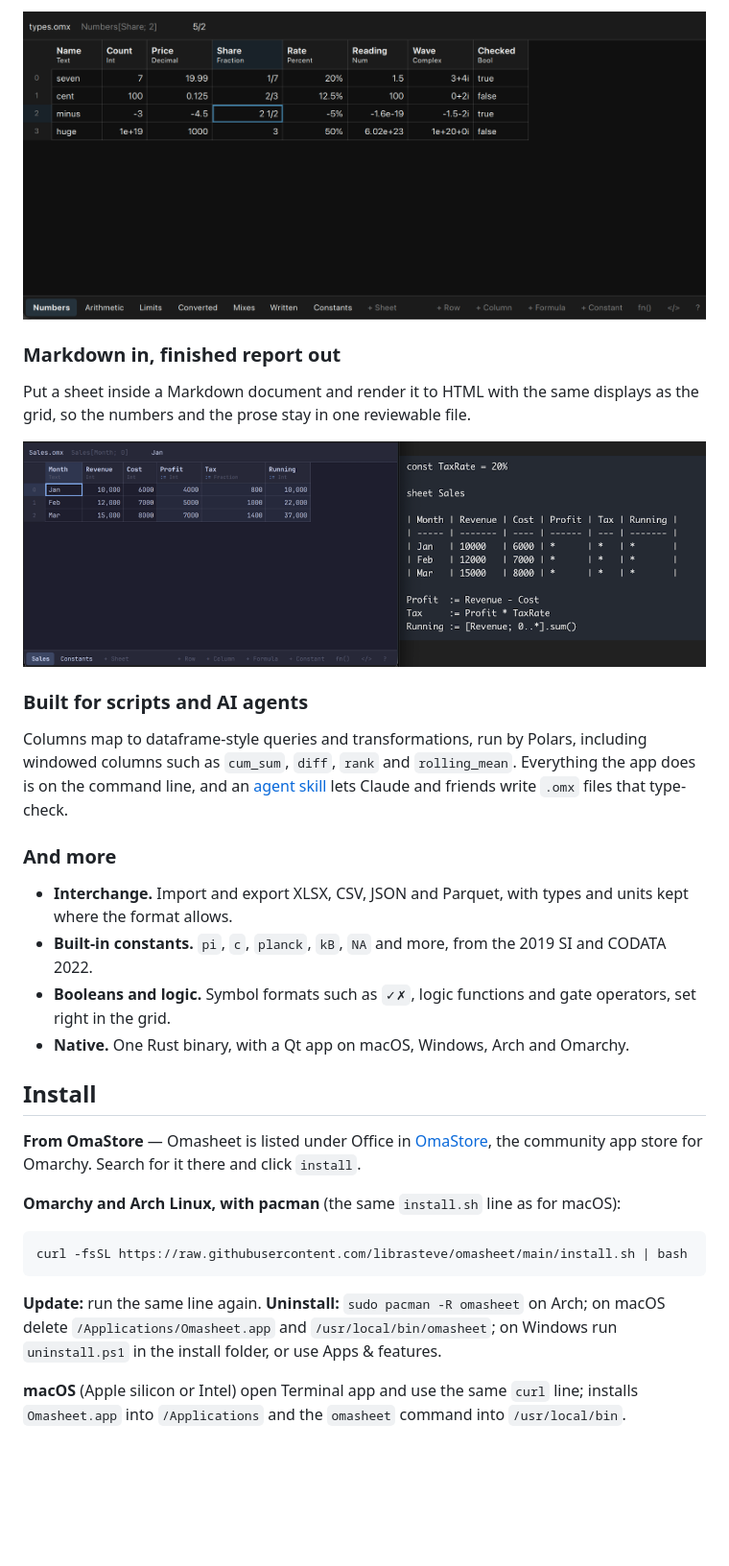
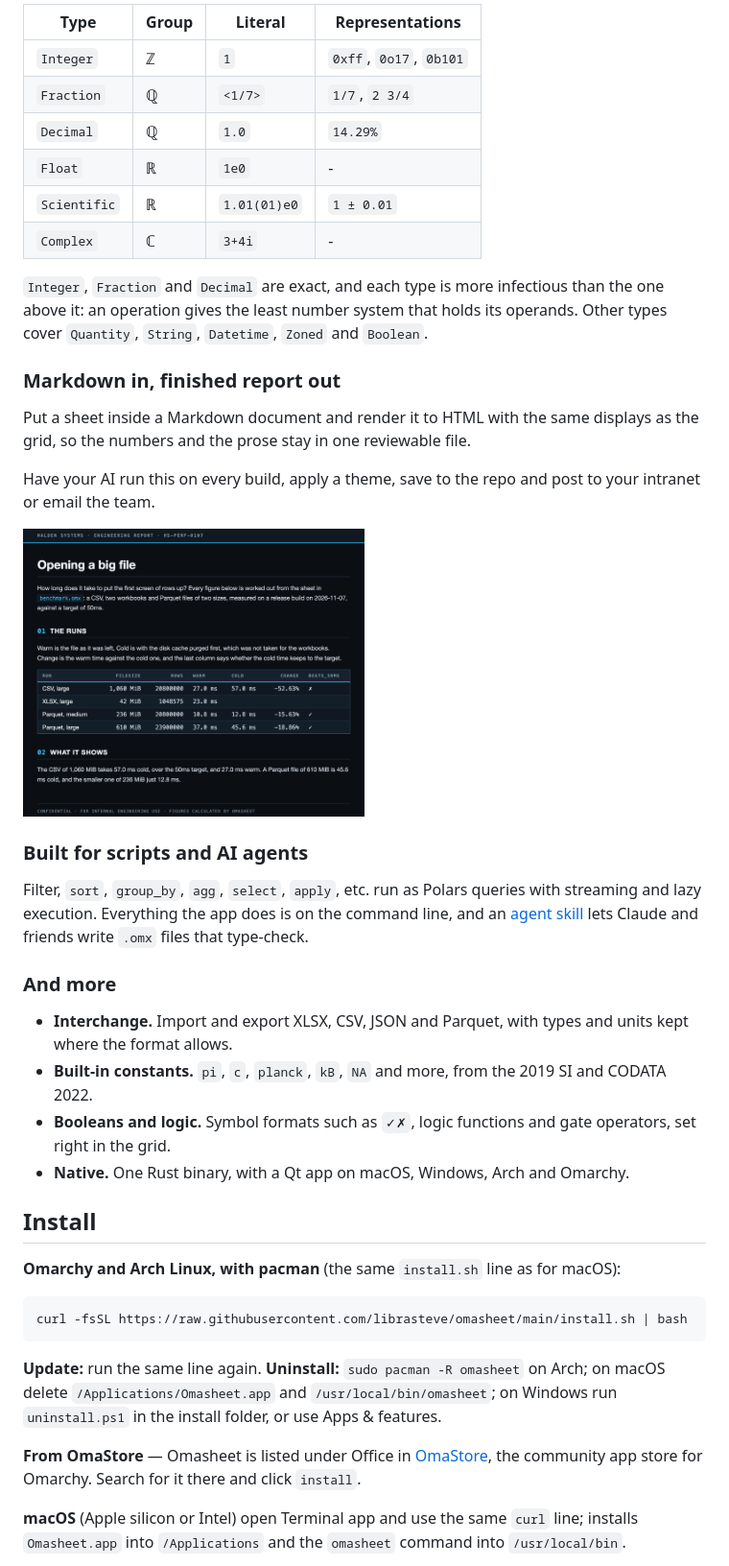
Before and after one commit to librasteve/omasheet, a Markdown page: README.md, the part around one of its changes. Shown at 96% size. Rendered like a GitHub page; pictures changed too: docs/images/benchmarks-report.png (added); blank space fills up the shorter version.

````diff
--- a/README.md
+++ b/README.md
@@ -55,15 +60,26 @@ The numeric types form a hierarchy, **ℤ ⊂ ℚ ⊂ ℝ ⊂ ℂ**. The more _i
 
-<a href="docs/images/types.png"><img src="docs/images/types.png" alt="A sheet of typed columns: Text, Int, Decimal, Fraction, Percent, Num, Complex and Bool"></a>
+| Type | Group | Literal | Representations |
+|---|---|---|---|
+| `Integer` | ℤ | `1` | `0xff`, `0o17`, `0b101` |
+| `Fraction` | ℚ | `<1/7>` | `1/7`, `2 3/4` |
+| `Decimal` | ℚ | `1.0` | `14.29%` |
+| `Float` | ℝ | `1e0` | - |
+| `Scientific` | ℝ | `1.01(01)e0` | `1 ± 0.01` |
+| `Complex` | ℂ | `3+4i` | - |
+
+`Integer`, `Fraction` and `Decimal` are exact, and each type is more infectious than the one above it: an operation gives the least number system that holds its operands. Other types cover `Quantity`, `String`, `Datetime`, `Zoned` and `Boolean`.
 
 ### Markdown in, finished report out
 
 Put a sheet inside a Markdown document and render it to HTML with the same displays as the grid, so the numbers and the prose stay in one reviewable file.
 
-<a href="docs/images/spreadmeetsmd.png"><img src="docs/images/spreadmeetsmd.png" alt="A spreadsheet and a Markdown report side by side"></a>
+Have your AI run this on every build, apply a theme, save to the repo and post to your intranet or email the team.
+
+<a href="docs/images/benchmarks-report.png"><img src="docs/images/benchmarks-report.png" width="50%" alt="A rendered report, Opening a big file, with a table of benchmark runs and sentences whose figures are worked out from the sheet"></a>
 
 ### Built for scripts and AI agents
 
-Columns map to dataframe-style queries and transformations, run by Polars, including windowed columns such as `cum_sum`, `diff`, `rank` and `rolling_mean`. Everything the app does is on the command line, and an [agent skill](#ai-skill) lets Claude and friends write `.omx` files that type-check.
+Filter, `sort`, `group_by`, `agg`, `select`, `apply`, etc. run as Polars queries with streaming and lazy execution. Everything the app does is on the command line, and an [agent skill](#ai-skill) lets Claude and friends write `.omx` files that type-check.
 
 ### And more
 
@@ -74,10 +90,6 @@ Columns map to dataframe-style queries and transformations, run by Polars, inclu
 
 ## Install
 
-**From OmaStore** — Omasheet is listed under Office in
-[OmaStore](https://github.com/KitsuneForgering/OmaStore), the community app
-store for Omarchy. Search for it there and click `install`.
-
 **Omarchy and Arch Linux, with pacman** (the same `install.sh` line as for macOS):
 
 ```sh
@@ -86,6 +98,10 @@ curl -fsSL https://raw.githubusercontent.com/librasteve/omasheet/main/install.sh
 
 **Update:** run the same line again.
 **Uninstall:** `sudo pacman -R omasheet` on Arch; on macOS delete `/Applications/Omasheet.app` and `/usr/local/bin/omasheet`; on Windows run `uninstall.ps1` in the install folder, or use Apps & features.
+
+**From OmaStore** — Omasheet is listed under Office in
+[OmaStore](https://github.com/KitsuneForgering/OmaStore), the community app
+store for Omarchy. Search for it there and click `install`.
 
 **macOS** (Apple silicon or Intel) open Terminal app and use the same `curl` line; installs `Omasheet.app` into `/Applications` and the `omasheet` command into `/usr/local/bin`.
 
````
Also changed, not shown: other parts of README.md (+34 -23 lines), docs/images/screenshot.png (added).
